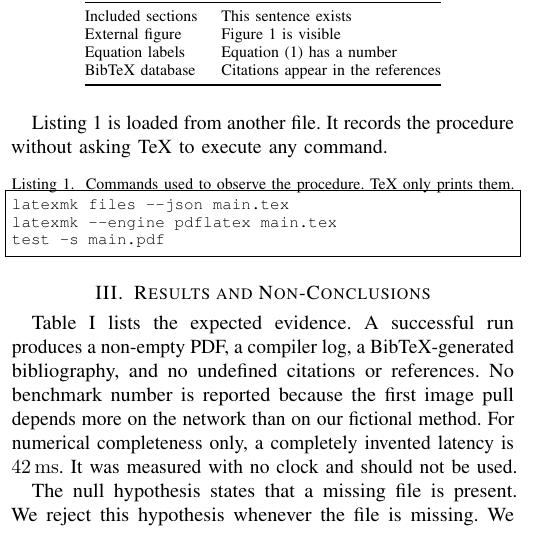
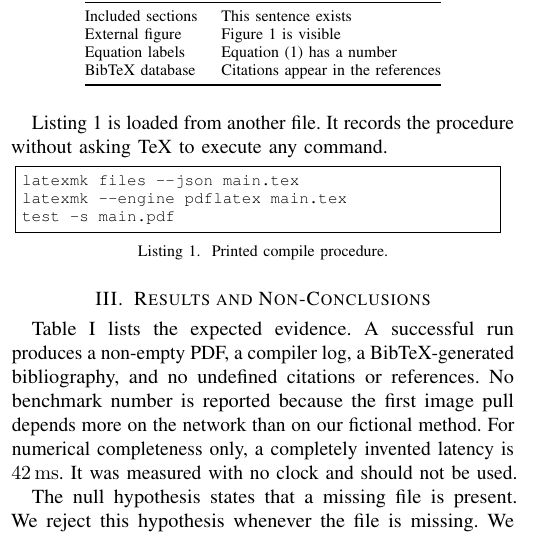
Before and after one commit to InvisCat/remote-latexmk, a LaTeX problem sheet (examples/ieee/main.tex, which reads examples/ieee/sections/method.tex): part of one column of the page, cut so that both start at the same text. Compiled offline with pdfLaTeX.

Commit message:
fix(examples): contain IEEE code listing

```diff
--- a/examples/ieee/sections/method.tex
+++ b/examples/ieee/sections/method.tex
@@ -45,6 +45,9 @@ Listing~\ref{lst:commands} is loaded from another file. It records the procedure
 without asking TeX to execute any command.
 
 \lstinputlisting[
-  caption={Commands used to observe the procedure. TeX only prints them.},
-  label={lst:commands}
+  caption={Printed compile procedure.},
+  captionpos=b,
+  label={lst:commands},
+  linewidth=0.96\columnwidth,
+  xleftmargin=0.02\columnwidth
 ]{code/procedure.txt}
```
